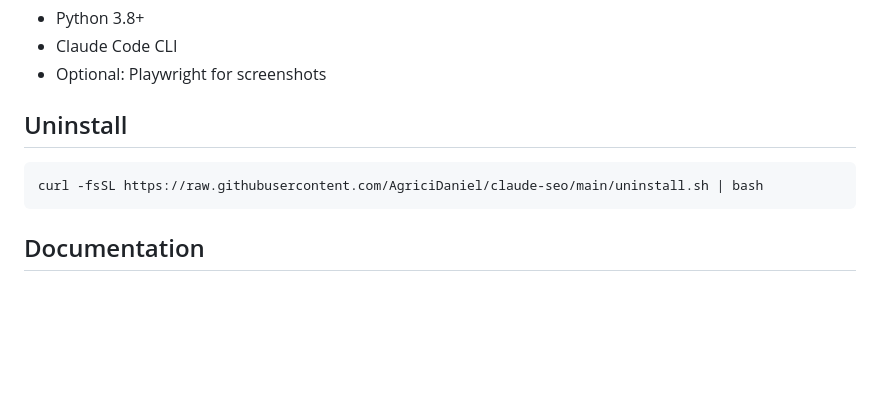
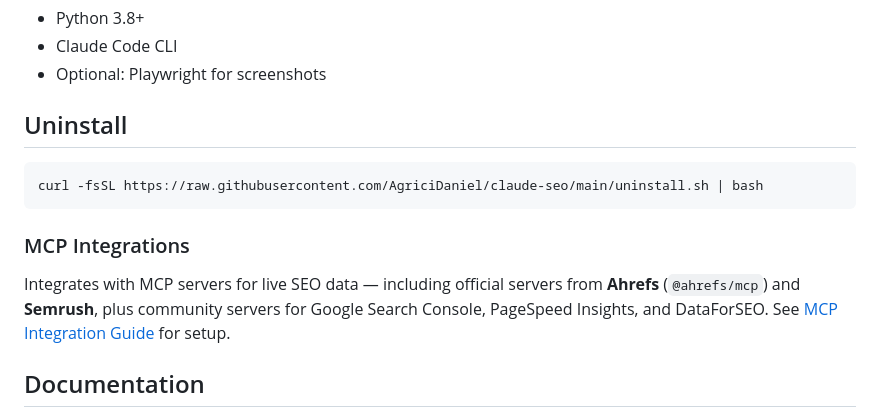
Before and after one commit to lupin72/next-seo, a Markdown page: README.md, the part around one of its changes. Drawn GitHub-style; blank space fills up the shorter version.

````diff
--- a/README.md
+++ b/README.md
@@ -178,6 +179,10 @@ See `schema/templates.json` for ready-to-use JSON-LD snippets.
 curl -fsSL https://raw.githubusercontent.com/AgriciDaniel/claude-seo/main/uninstall.sh | bash
 ```
 
+### MCP Integrations
+
+Integrates with MCP servers for live SEO data — including official servers from **Ahrefs** (`@ahrefs/mcp`) and **Semrush**, plus community servers for Google Search Console, PageSpeed Insights, and DataForSEO. See [MCP Integration Guide](docs/MCP-INTEGRATION.md) for setup.
+
 ## Documentation
 
 - [Installation Guide](docs/INSTALLATION.md)
````
Also changed, not shown: other parts of README.md (+1 -0 lines), docs/MCP-INTEGRATION.md (+40 -8 lines).
